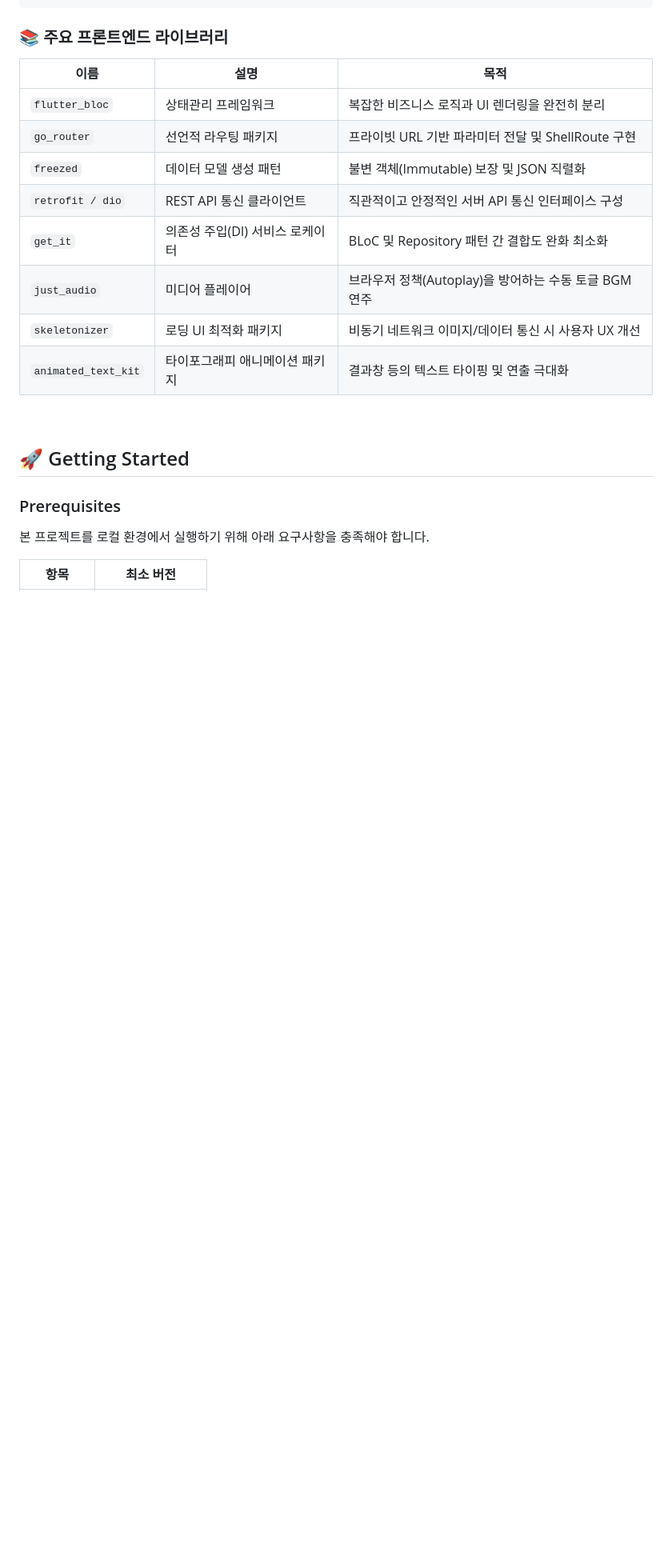
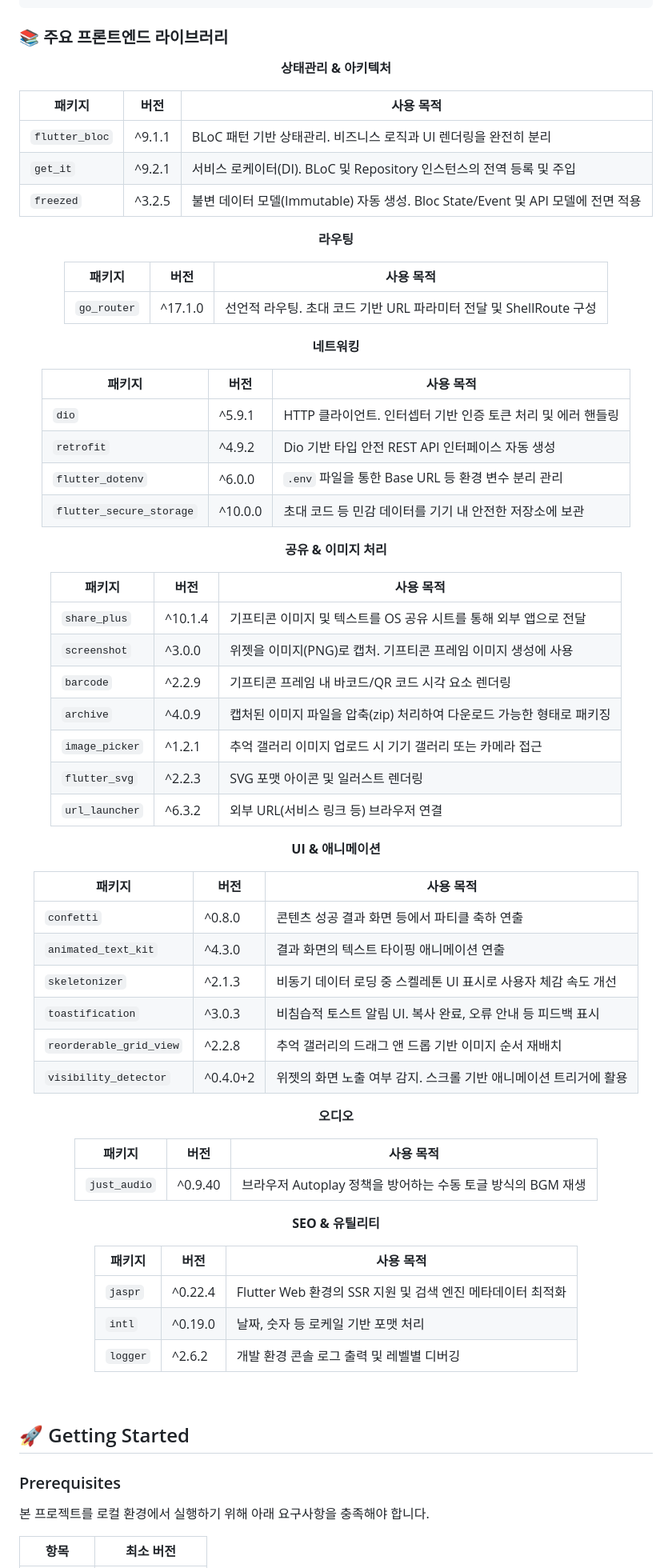
Before and after one commit to Team-gifo/gifo-front, a Markdown page: README.md, the part around the change. Shown at 80% size. Rendered like a GitHub page; blank space fills up the shorter version.

```diff
--- a/README.md
+++ b/README.md
@@ -198,16 +198,65 @@ Gifo-Front/
 ### 📚 주요 프론트엔드 라이브러리
 <div align="center">
 
-| 이름            | 설명                            | 목적 |
-| -------------- | ----------------------------- | ----------------- |
-| `flutter_bloc` | 상태관리 프레임워크                | 복잡한 비즈니스 로직과 UI 렌더링을 완전히 분리 |
-| `go_router`    | 선언적 라우팅 패키지               | 프라이빗 URL 기반 파라미터 전달 및 ShellRoute 구현 |
-| `freezed`      | 데이터 모델 생성 패턴               | 불변 객체(Immutable) 보장 및 JSON 직렬화 |
-| `retrofit / dio`| REST API 통신 클라이언트         | 직관적이고 안정적인 서버 API 통신 인터페이스 구성 |
-| `get_it`       | 의존성 주입(DI) 서비스 로케이터      | BLoC 및 Repository 패턴 간 결합도 완화 최소화 |
-| `just_audio`   | 미디어 플레이어                   | 브라우저 정책(Autoplay)을 방어하는 수동 토글 BGM 연주 |
-| `skeletonizer` | 로딩 UI 최적화 패키지              | 비동기 네트워크 이미지/데이터 통신 시 사용자 UX 개선 |
-| `animated_text_kit` | 타이포그래피 애니메이션 패키지    | 결과창 등의 텍스트 타이핑 및 연출 극대화 |
+**상태관리 & 아키텍처**
+
+| 패키지 | 버전 | 사용 목적 |
+| --- | --- | --- |
+| `flutter_bloc` | ^9.1.1 | BLoC 패턴 기반 상태관리. 비즈니스 로직과 UI 렌더링을 완전히 분리 |
+| `get_it` | ^9.2.1 | 서비스 로케이터(DI). BLoC 및 Repository 인스턴스의 전역 등록 및 주입 |
+| `freezed` | ^3.2.5 | 불변 데이터 모델(Immutable) 자동 생성. Bloc State/Event 및 API 모델에 전면 적용 |
+
+**라우팅**
+
+| 패키지 | 버전 | 사용 목적 |
+| --- | --- | --- |
+| `go_router` | ^17.1.0 | 선언적 라우팅. 초대 코드 기반 URL 파라미터 전달 및 ShellRoute 구성 |
+
+**네트워킹**
+
+| 패키지 | 버전 | 사용 목적 |
+| --- | --- | --- |
+| `dio` | ^5.9.1 | HTTP 클라이언트. 인터셉터 기반 인증 토큰 처리 및 에러 핸들링 |
+| `retrofit` | ^4.9.2 | Dio 기반 타입 안전 REST API 인터페이스 자동 생성 |
+| `flutter_dotenv` | ^6.0.0 | `.env` 파일을 통한 Base URL 등 환경 변수 분리 관리 |
+| `flutter_secure_storage` | ^10.0.0 | 초대 코드 등 민감 데이터를 기기 내 안전한 저장소에 보관 |
+
+**공유 & 이미지 처리**
+
+| 패키지 | 버전 | 사용 목적 |
+| --- | --- | --- |
+| `share_plus` | ^10.1.4 | 기프티콘 이미지 및 텍스트를 OS 공유 시트를 통해 외부 앱으로 전달 |
+| `screenshot` | ^3.0.0 | 위젯을 이미지(PNG)로 캡처. 기프티콘 프레임 이미지 생성에 사용 |
+| `barcode` | ^2.2.9 | 기프티콘 프레임 내 바코드/QR 코드 시각 요소 렌더링 |
+| `archive` | ^4.0.9 | 캡처된 이미지 파일을 압축(zip) 처리하여 다운로드 가능한 형태로 패키징 |
+| `image_picker` | ^1.2.1 | 추억 갤러리 이미지 업로드 시 기기 갤러리 또는 카메라 접근 |
+| `flutter_svg` | ^2.2.3 | SVG 포맷 아이콘 및 일러스트 렌더링 |
+| `url_launcher` | ^6.3.2 | 외부 URL(서비스 링크 등) 브라우저 연결 |
+
+**UI & 애니메이션**
+
+| 패키지 | 버전 | 사용 목적 |
+| --- | --- | --- |
+| `confetti` | ^0.8.0 | 콘텐츠 성공 결과 화면 등에서 파티클 축하 연출 |
+| `animated_text_kit` | ^4.3.0 | 결과 화면의 텍스트 타이핑 애니메이션 연출 |
+| `skeletonizer` | ^2.1.3 | 비동기 데이터 로딩 중 스켈레톤 UI 표시로 사용자 체감 속도 개선 |
+| `toastification` | ^3.0.3 | 비침습적 토스트 알림 UI. 복사 완료, 오류 안내 등 피드백 표시 |
+| `reorderable_grid_view` | ^2.2.8 | 추억 갤러리의 드래그 앤 드롭 기반 이미지 순서 재배치 |
+| `visibility_detector` | ^0.4.0+2 | 위젯의 화면 노출 여부 감지. 스크롤 기반 애니메이션 트리거에 활용 |
+
+**오디오**
+
+| 패키지 | 버전 | 사용 목적 |
+| --- | --- | --- |
+| `just_audio` | ^0.9.40 | 브라우저 Autoplay 정책을 방어하는 수동 토글 방식의 BGM 재생 |
+
+**SEO & 유틸리티**
+
+| 패키지 | 버전 | 사용 목적 |
+| --- | --- | --- |
+| `jaspr` | ^0.22.4 | Flutter Web 환경의 SSR 지원 및 검색 엔진 메타데이터 최적화 |
+| `intl` | ^0.19.0 | 날짜, 숫자 등 로케일 기반 포맷 처리 |
+| `logger` | ^2.6.2 | 개발 환경 콘솔 로그 출력 및 레벨별 디버깅 |
 
 </div>
 
```
